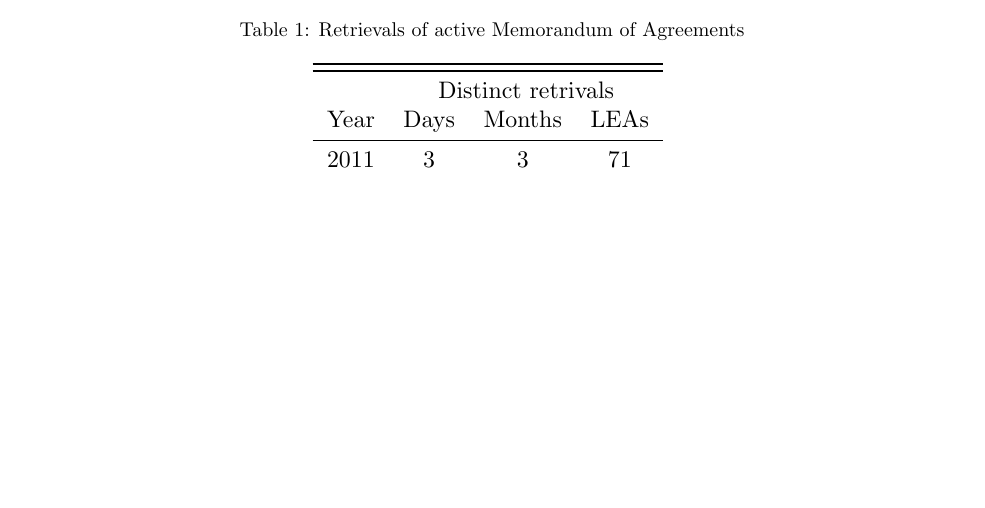
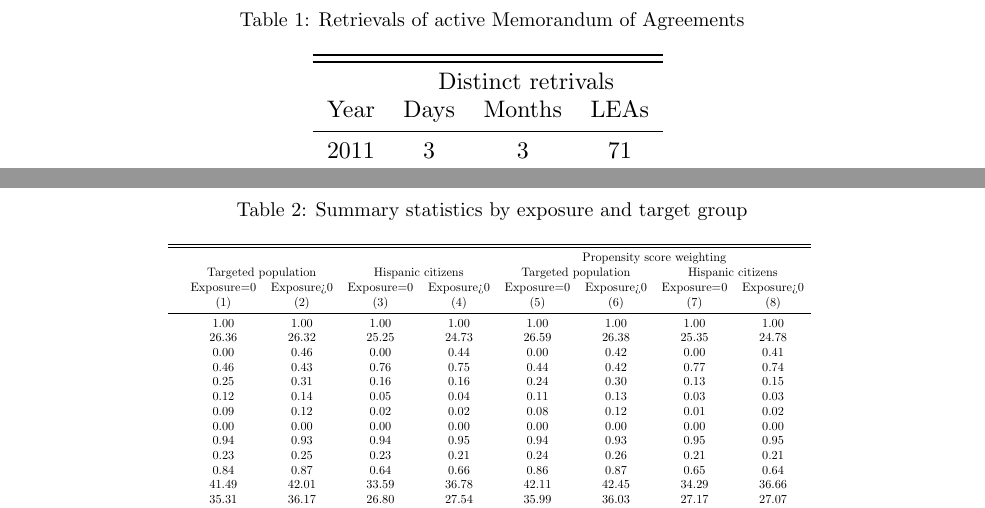
Before and after one commit to menakiser/287g, a LaTeX paper (main.tex): part of page 5 of 5 before the commit and two parts of pages 6 and 7 of 7 after it, the two joined at a grey line, cut so that both start at the same text, the shorter picture padded with empty space. Compiled offline with pdfLaTeX.

Commit message:
Updates from Overleaf

```diff
--- a/main.tex
+++ b/main.tex
@@ -113,4 +113,15 @@ out migration
 }
 \end{table}
 
+\newpage
+\begin{table}[H]
+\centering
+\caption{Summary statistics by exposure and target group}
+\label{tab:retrievals}
+\adjustbox{ width=0.7\linewidth}{
+    \input{output/t2_sumstat}
+}
+\end{table}
+
+
 \end{document}
```
Also changed, not shown: main.tex (4 more changed lines).
